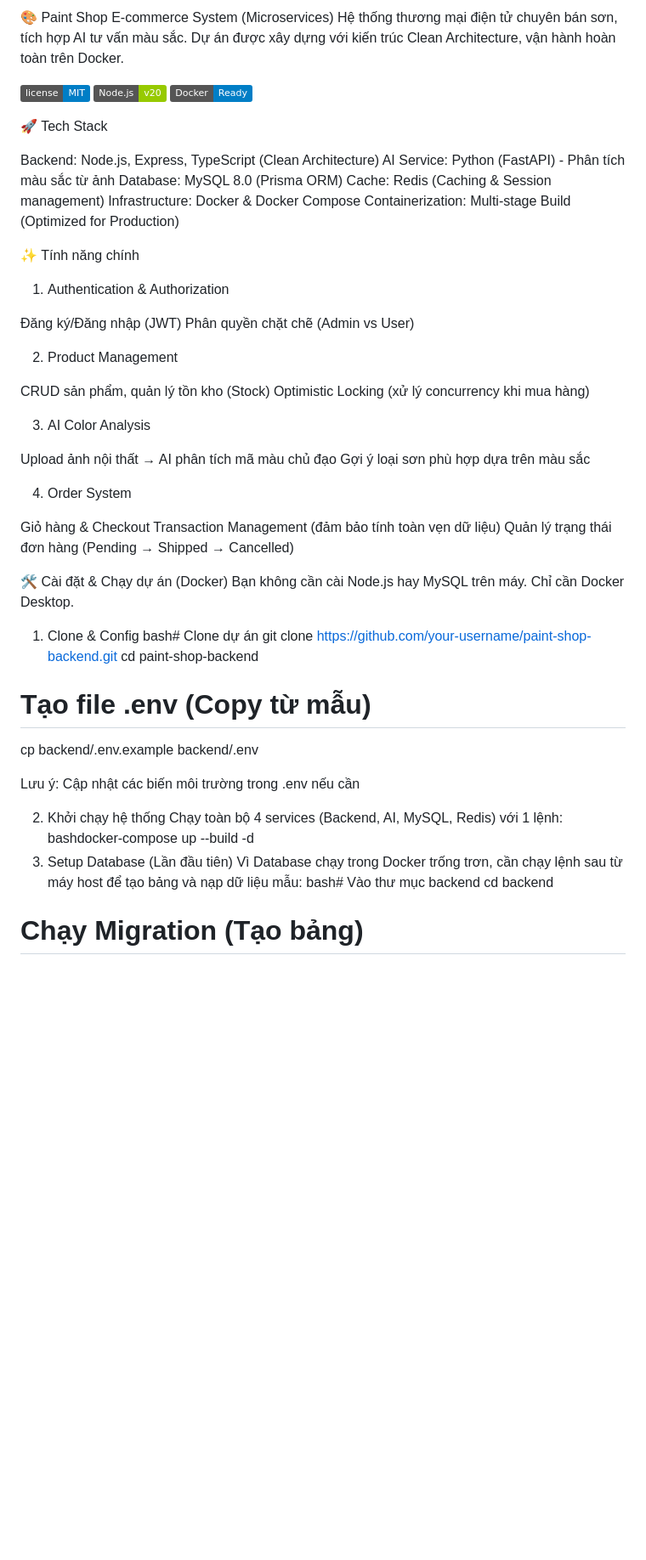
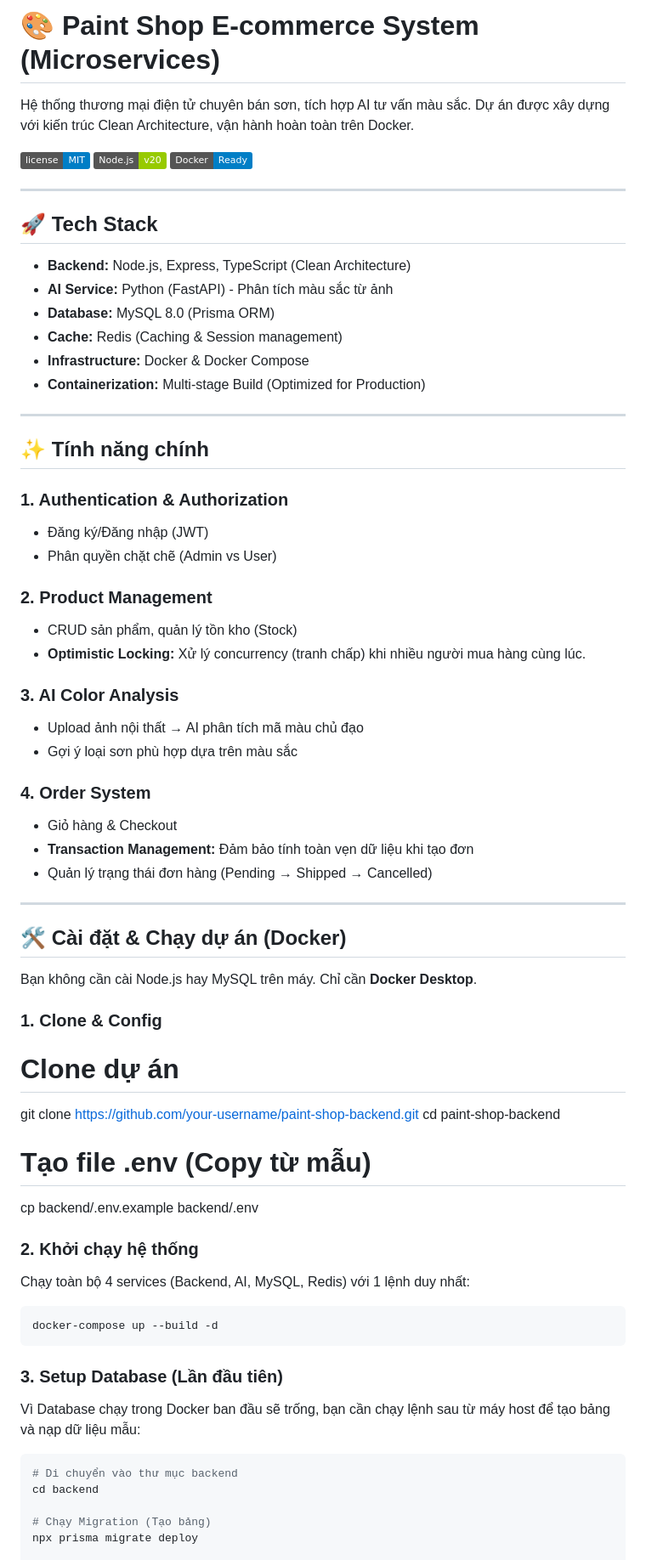
Before and after one commit to JamesHarrision/Paint-Shop-Backend, a Markdown page: README.md, the part around one of its changes. Shown at 85% size. Drawn GitHub-style; badges without logos; blank space fills up the shorter version.

````diff
--- a/README.md
+++ b/README.md
@@ -1,61 +1,69 @@
-🎨 Paint Shop E-commerce System (Microservices)
+# 🎨 Paint Shop E-commerce System (Microservices)
+
 Hệ thống thương mại điện tử chuyên bán sơn, tích hợp AI tư vấn màu sắc. Dự án được xây dựng với kiến trúc Clean Architecture, vận hành hoàn toàn trên Docker.
 
 ![License](https://img.shields.io/badge/license-MIT-blue.svg)
 ![Node](https://img.shields.io/badge/Node.js-v20-green)
 ![Docker](https://img.shields.io/badge/Docker-Ready-blue)
 
-🚀 Tech Stack
+---
 
-Backend: Node.js, Express, TypeScript (Clean Architecture)
-AI Service: Python (FastAPI) - Phân tích màu sắc từ ảnh
-Database: MySQL 8.0 (Prisma ORM)
-Cache: Redis (Caching & Session management)
-Infrastructure: Docker & Docker Compose
-Containerization: Multi-stage Build (Optimized for Production)
+## 🚀 Tech Stack
 
+* **Backend:** Node.js, Express, TypeScript (Clean Architecture)
+* **AI Service:** Python (FastAPI) - Phân tích màu sắc từ ảnh
+* **Database:** MySQL 8.0 (Prisma ORM)
+* **Cache:** Redis (Caching & Session management)
+* **Infrastructure:** Docker & Docker Compose
+* **Containerization:** Multi-stage Build (Optimized for Production)
 
-✨ Tính năng chính
-1. Authentication & Authorization
+---
 
-Đăng ký/Đăng nhập (JWT)
-Phân quyền chặt chẽ (Admin vs User)
+## ✨ Tính năng chính
 
-2. Product Management
+### 1. Authentication & Authorization
+* Đăng ký/Đăng nhập (JWT)
+* Phân quyền chặt chẽ (Admin vs User)
 
-CRUD sản phẩm, quản lý tồn kho (Stock)
-Optimistic Locking (xử lý concurrency khi mua hàng)
+### 2. Product Management
+* CRUD sản phẩm, quản lý tồn kho (Stock)
+* **Optimistic Locking:** Xử lý concurrency (tranh chấp) khi nhiều người mua hàng cùng lúc.
 
-3. AI Color Analysis
+### 3. AI Color Analysis
+* Upload ảnh nội thất → AI phân tích mã màu chủ đạo
+* Gợi ý loại sơn phù hợp dựa trên màu sắc
 
-Upload ảnh nội thất → AI phân tích mã màu chủ đạo
-Gợi ý loại sơn phù hợp dựa trên màu sắc
+### 4. Order System
+* Giỏ hàng & Checkout
+* **Transaction Management:** Đảm bảo tính toàn vẹn dữ liệu khi tạo đơn
+* Quản lý trạng thái đơn hàng (Pending → Shipped → Cancelled)
 
-4. Order System
+---
 
-Giỏ hàng & Checkout
-Transaction Management (đảm bảo tính toàn vẹn dữ liệu)
-Quản lý trạng thái đơn hàng (Pending → Shipped → Cancelled)
+## 🛠️ Cài đặt & Chạy dự án (Docker)
 
+Bạn không cần cài Node.js hay MySQL trên máy. Chỉ cần **Docker Desktop**.
 
-🛠️ Cài đặt & Chạy dự án (Docker)
-Bạn không cần cài Node.js hay MySQL trên máy. Chỉ cần Docker Desktop.
-1. Clone & Config
-bash# Clone dự án
-git clone https://github.com/your-username/paint-shop-backend.git
+### 1. Clone & Config
+
+# Clone dự án
+git clone [https://github.com/your-username/paint-shop-backend.git](https://github.com/your-username/paint-shop-backend.git)
 cd paint-shop-backend
 
 # Tạo file .env (Copy từ mẫu)
 cp backend/.env.example backend/.env
 
-Lưu ý: Cập nhật các biến môi trường trong .env nếu cần
+###   2. Khởi chạy hệ thống
+Chạy toàn bộ 4 services (Backend, AI, MySQL, Redis) với 1 lệnh duy nhất:
 
-2. Khởi chạy hệ thống
-Chạy toàn bộ 4 services (Backend, AI, MySQL, Redis) với 1 lệnh:
-bashdocker-compose up --build -d
-3. Setup Database (Lần đầu tiên)
-Vì Database chạy trong Docker trống trơn, cần chạy lệnh sau từ máy host để tạo bảng và nạp dữ liệu mẫu:
-bash# Vào thư mục backend
+```Bash
+docker-compose up --build -d
+```
+
+### 3. Setup Database (Lần đầu tiên)
+Vì Database chạy trong Docker ban đầu sẽ trống, bạn cần chạy lệnh sau từ máy host để tạo bảng và nạp dữ liệu mẫu:
+```bash
+# Di chuyển vào thư mục backend
 cd backend
 
 # Chạy Migration (Tạo bảng)
````
Also changed, not shown: other parts of README.md (+90 -22 lines).
